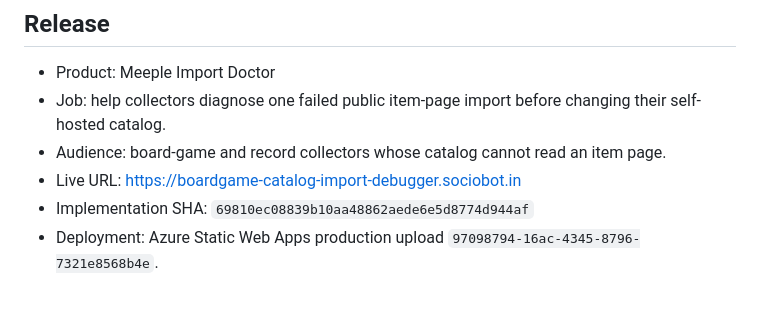
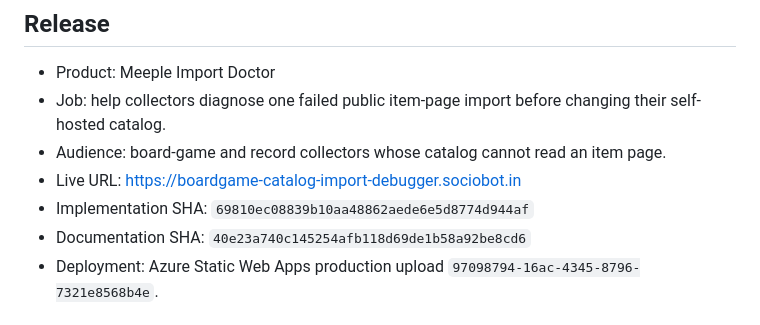
Before and after one commit to B-Divyesh/sf-boardgame-catalog-import-debugger, a Markdown page: .factory/handoff.md, the part around the change. Rendered like a GitHub page.

Commit message:
docs: record repair 4 release shas

```diff
--- a/.factory/handoff.md
+++ b/.factory/handoff.md
@@ -9,6 +9,7 @@
   page.
 - Live URL: <https://boardgame-catalog-import-debugger.sociobot.in>
 - Implementation SHA: `69810ec08839b10aa48862aede6e5d8774d944af`
+- Documentation SHA: `40e23a740c145254afb118d69de1b58a92be8cd6`
 - Deployment: Azure Static Web Apps production upload `97098794-16ac-4345-8796-7321e8568b4e`.
 
 ## What changed
```
